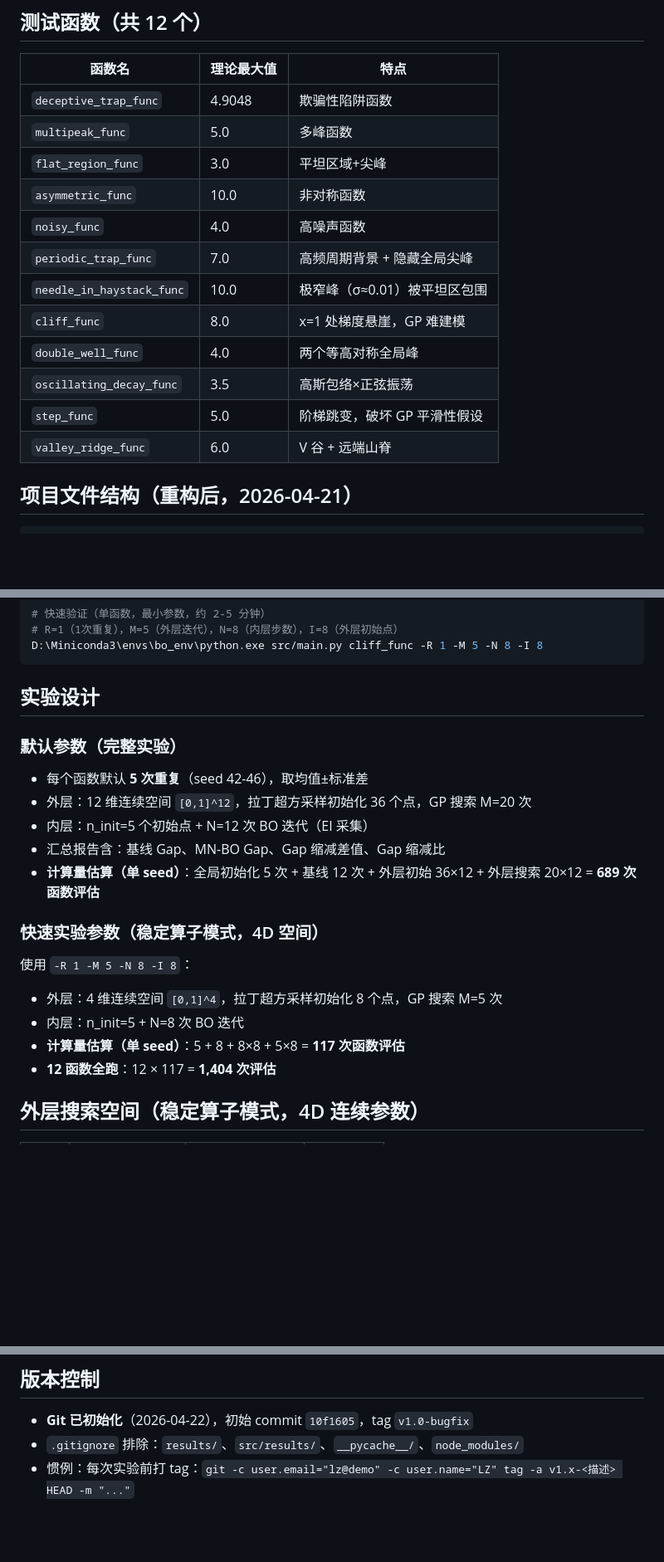
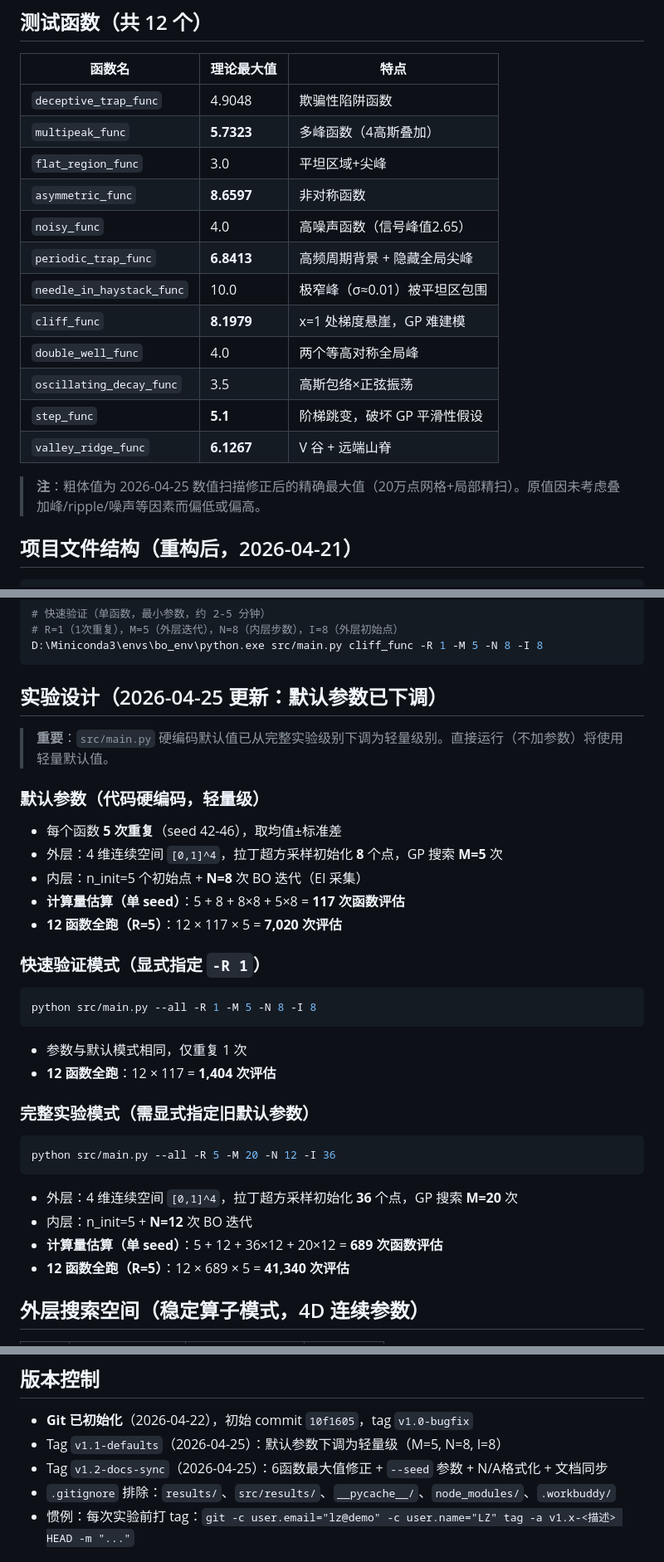
Before and after one commit to Bobliz1/demo_mn2, a Markdown page: .workbuddy/memory/MEMORY.md, 3 parts joined by grey strips. Shown at 83% size. Drawn GitHub-style; blank space fills up the shorter version.

Commit message:
docs: 补交状态文档（含用户新增思考 + 6函数最大值修正）
- 恢复被 overwrite 覆盖的更新：6个函数 global_max、Git清单、文档同步、下一步
- 保留用户新增的'什么导致了不公平'思考章节
- 同步 MEMORY.md tag 记录

````diff
--- a/.workbuddy/memory/MEMORY.md
+++ b/.workbuddy/memory/MEMORY.md
@@ -17,17 +17,19 @@
 | 函数名 | 理论最大值 | 特点 |
 |--------|-----------|------|
 | `deceptive_trap_func` | 4.9048 | 欺骗性陷阱函数 |
-| `multipeak_func` | 5.0 | 多峰函数 |
+| `multipeak_func` | **5.7323** | 多峰函数（4高斯叠加） |
 | `flat_region_func` | 3.0 | 平坦区域+尖峰 |
-| `asymmetric_func` | 10.0 | 非对称函数 |
-| `noisy_func` | 4.0 | 高噪声函数 |
-| `periodic_trap_func` | 7.0 | 高频周期背景 + 隐藏全局尖峰 |
+| `asymmetric_func` | **8.6597** | 非对称函数 |
+| `noisy_func` | 4.0 | 高噪声函数（信号峰值2.65） |
+| `periodic_trap_func` | **6.8413** | 高频周期背景 + 隐藏全局尖峰 |
 | `needle_in_haystack_func` | 10.0 | 极窄峰（σ≈0.01）被平坦区包围 |
-| `cliff_func` | 8.0 | x=1 处梯度悬崖，GP 难建模 |
+| `cliff_func` | **8.1979** | x=1 处梯度悬崖，GP 难建模 |
 | `double_well_func` | 4.0 | 两个等高对称全局峰 |
 | `oscillating_decay_func` | 3.5 | 高斯包络×正弦振荡 |
-| `step_func` | 5.0 | 阶梯跳变，破坏 GP 平滑性假设 |
-| `valley_ridge_func` | 6.0 | V 谷 + 远端山脊 |
+| `step_func` | **5.1** | 阶梯跳变，破坏 GP 平滑性假设 |
+| `valley_ridge_func` | **6.1267** | V 谷 + 远端山脊 |
+
+> **注**：粗体值为 2026-04-25 数值扫描修正后的精确最大值（20万点网格+局部精扫）。原值因未考虑叠加峰/ripple/噪声等因素而偏低或偏高。
 
 ## 项目文件结构（重构后，2026-04-21）
 
@@ -80,21 +82,32 @@ D:\Miniconda3\envs\bo_env\python.exe src/main.py --all
 D:\Miniconda3\envs\bo_env\python.exe src/main.py cliff_func -R 1 -M 5 -N 8 -I 8
 ```
 
-## 实验设计
+## 实验设计（2026-04-25 更新：默认参数已下调）
 
-### 默认参数（完整实验）
-- 每个函数默认 **5 次重复**（seed 42-46），取均值±标准差
-- 外层：12 维连续空间 `[0,1]^12`，拉丁超方采样初始化 36 个点，GP 搜索 M=20 次
-- 内层：n_init=5 个初始点 + N=12 次 BO 迭代（EI 采集）
-- 汇总报告含：基线 Gap、MN-BO Gap、Gap 缩减差值、Gap 缩减比
-- **计算量估算（单 seed）**：全局初始化 5 次 + 基线 12 次 + 外层初始 36×12 + 外层搜索 20×12 = **689 次函数评估**
+> **重要**：`src/main.py` 硬编码默认值已从完整实验级别下调为轻量级别。直接运行（不加参数）将使用轻量默认值。
 
-### 快速实验参数（稳定算子模式，4D 空间）
-使用 `-R 1 -M 5 -N 8 -I 8`：
-- 外层：4 维连续空间 `[0,1]^4`，拉丁超方采样初始化 8 个点，GP 搜索 M=5 次
-- 内层：n_init=5 + N=8 次 BO 迭代
+### 默认参数（代码硬编码，轻量级）
+- 每个函数 **5 次重复**（seed 42-46），取均值±标准差
+- 外层：4 维连续空间 `[0,1]^4`，拉丁超方采样初始化 **8** 个点，GP 搜索 **M=5** 次
+- 内层：n_init=5 个初始点 + **N=8** 次 BO 迭代（EI 采集）
 - **计算量估算（单 seed）**：5 + 8 + 8×8 + 5×8 = **117 次函数评估**
+- **12 函数全跑（R=5）**：12 × 117 × 5 = **7,020 次评估**
+
+### 快速验证模式（显式指定 `-R 1`）
+```bash
+python src/main.py --all -R 1 -M 5 -N 8 -I 8
+```
+- 参数与默认模式相同，仅重复 1 次
 - **12 函数全跑**：12 × 117 = **1,404 次评估**
+
+### 完整实验模式（需显式指定旧默认参数）
+```bash
+python src/main.py --all -R 5 -M 20 -N 12 -I 36
+```
+- 外层：4 维连续空间 `[0,1]^4`，拉丁超方采样初始化 **36** 个点，GP 搜索 **M=20** 次
+- 内层：n_init=5 + **N=12** 次 BO 迭代
+- **计算量估算（单 seed）**：5 + 12 + 36×12 + 20×12 = **689 次函数评估**
+- **12 函数全跑（R=5）**：12 × 689 × 5 = **41,340 次评估**
 
 ## 外层搜索空间（稳定算子模式，4D 连续参数）
 
@@ -115,7 +128,9 @@ D:\Miniconda3\envs\bo_env\python.exe src/main.py cliff_func -R 1 -M 5 -N 8 -I 8
 ## 版本控制
 
 - **Git 已初始化**（2026-04-22），初始 commit `10f1605`，tag `v1.0-bugfix`
-- `.gitignore` 排除：`results/`、`src/results/`、`__pycache__/`、`node_modules/`
+- Tag `v1.1-defaults`（2026-04-25）：默认参数下调为轻量级（M=5, N=8, I=8）
+- Tag `v1.2-docs-sync`（2026-04-25）：6函数最大值修正 + `--seed` 参数 + N/A格式化 + 文档同步
+- `.gitignore` 排除：`results/`、`src/results/`、`__pycache__/`、`node_modules/`、`.workbuddy/`
 - 惯例：每次实验前打 tag：`git -c user.email="lz@demo" -c user.name="LZ" tag -a v1.x-<描述> HEAD -m "..."`
 
 ## 已修复 Bug（2026-04-22）
````
Also changed, not shown: 项目当前状态.md (+9 -1 lines).
